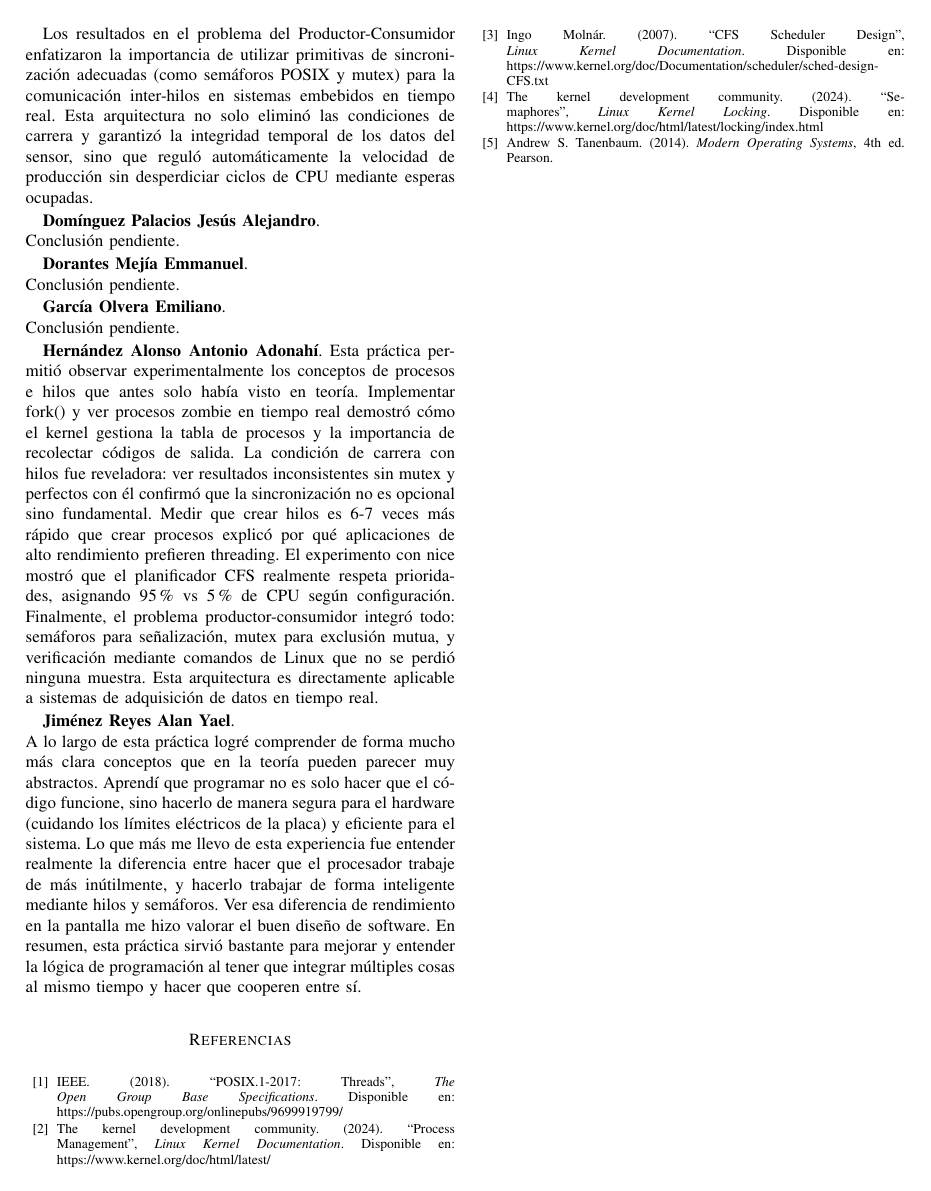
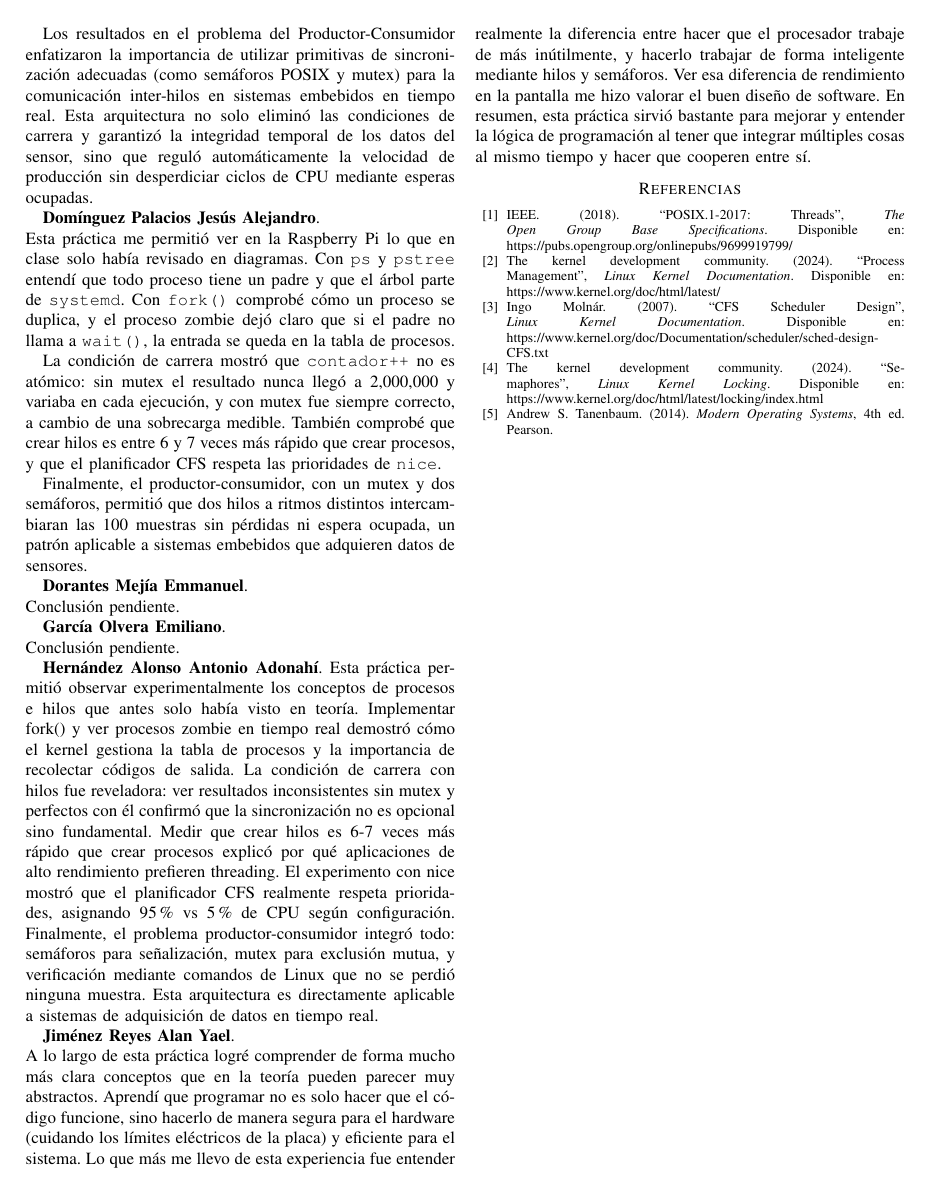
Before and after one commit to YizusDP/Practicas_Embebidos, a LaTeX paper (Practica5/P5_EMBEBIDOS.tex): page 7 of 7. Compiled offline with pdfLaTeX; a missing font is replaced by an installed copy or a similar font; a LaTeX package or settings file that is missing is left out.

Commit message:
Conclusiones Dominguez Practica 5

```diff
--- a/Practica5/P5_EMBEBIDOS.tex
+++ b/Practica5/P5_EMBEBIDOS.tex
@@ -365,7 +365,11 @@ Mediante el desarrollo experimental de esta práctica se analizaron las diferenc
 Los resultados en el problema del Productor-Consumidor enfatizaron la importancia de utilizar primitivas de sincronización adecuadas (como semáforos POSIX y mutex) para la comunicación inter-hilos en sistemas embebidos en tiempo real. Esta arquitectura no solo eliminó las condiciones de carrera y garantizó la integridad temporal de los datos del sensor, sino que reguló automáticamente la velocidad de producción sin desperdiciar ciclos de CPU mediante esperas ocupadas.
 
 \textbf{Domínguez Palacios Jesús Alejandro}. \\
-Conclusión pendiente.
+Esta práctica me permitió ver en la Raspberry Pi lo que en clase solo había revisado en diagramas. Con \texttt{ps} y \texttt{pstree} entendí que todo proceso tiene un padre y que el árbol parte de \texttt{systemd}. Con \texttt{fork()} comprobé cómo un proceso se duplica, y el proceso zombie dejó claro que si el padre no llama a \texttt{wait()}, la entrada se queda en la tabla de procesos.
+
+La condición de carrera mostró que \texttt{contador++} no es atómico: sin mutex el resultado nunca llegó a 2,000,000 y variaba en cada ejecución, y con mutex fue siempre correcto, a cambio de una sobrecarga medible. También comprobé que crear hilos es entre 6 y 7 veces más rápido que crear procesos, y que el planificador CFS respeta las prioridades de \texttt{nice}.
+
+Finalmente, el productor-consumidor, con un mutex y dos semáforos, permitió que dos hilos a ritmos distintos intercambiaran las 100 muestras sin pérdidas ni espera ocupada, un patrón aplicable a sistemas embebidos que adquieren datos de sensores.
 
 \textbf{Dorantes Mejía Emmanuel}. \\
 Conclusión pendiente.
```
